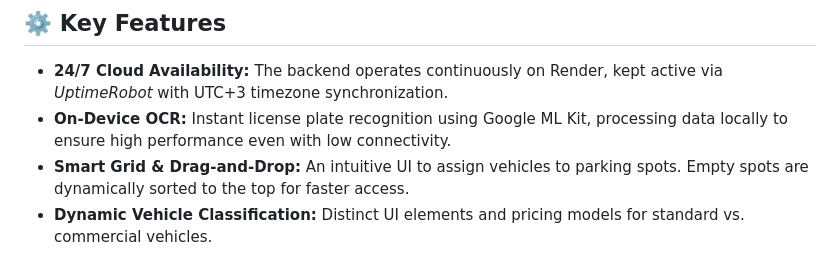
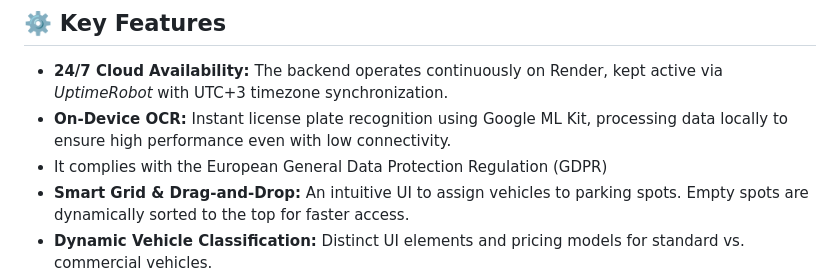
Before and after one commit to Kadir0642/bilpark-parking-system, a Markdown page: README.md, the part around the change. Rendered like a GitHub page.

Commit message:
docs: README file update

```diff
--- a/README.md
+++ b/README.md
@@ -23,6 +23,7 @@ Traditional parking systems based on paper tickets and handheld terminals increa
 
 * **24/7 Cloud Availability:** The backend operates continuously on Render, kept active via *UptimeRobot* with UTC+3 timezone synchronization.
 * **On-Device OCR:** Instant license plate recognition using Google ML Kit, processing data locally to ensure high performance even with low connectivity.
+* It complies with the European General Data Protection Regulation (GDPR)
 * **Smart Grid & Drag-and-Drop:** An intuitive UI to assign vehicles to parking spots. Empty spots are dynamically sorted to the top for faster access.
 * **Dynamic Vehicle Classification:** Distinct UI elements and pricing models for standard vs. commercial vehicles.
 * **Location-Based Auth:** Field staff securely log in and exclusively manage their assigned zones/neighborhoods.
```
